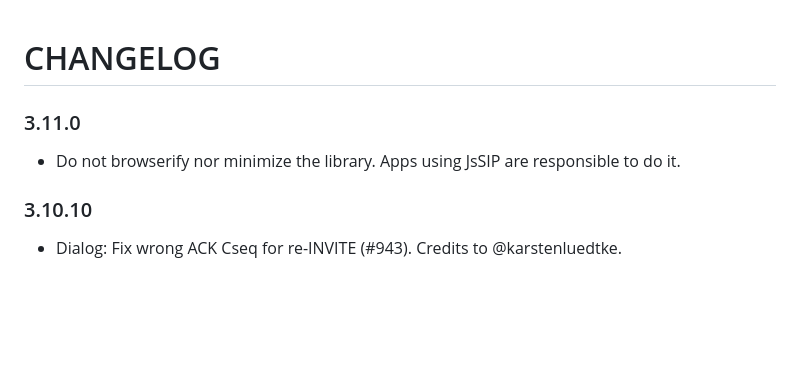
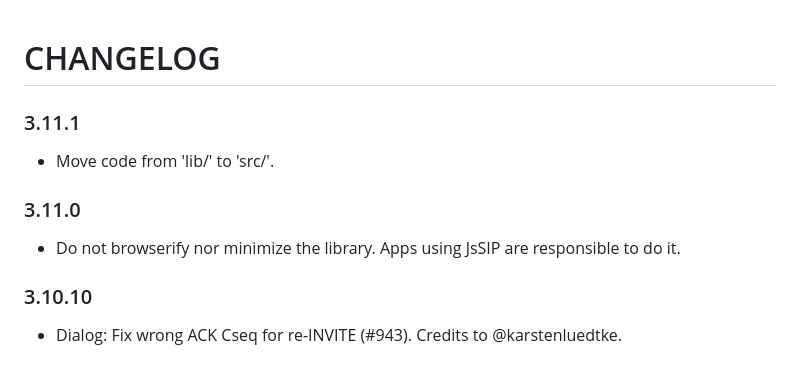
Before and after one commit to versatica/JsSIP, a Markdown page: CHANGELOG.md, the part around the change. GitHub-like rendering; blank space fills up the shorter version.

Commit message:
CHANGELOG

```diff
--- a/CHANGELOG.md
+++ b/CHANGELOG.md
@@ -1,9 +1,15 @@
 CHANGELOG
 =========
+
+### 3.11.1
+
+* Move code from 'lib/' to 'src/'.
+
 
 ### 3.11.0
 
 * Do not browserify nor minimize the library. Apps using JsSIP are responsible to do it.
+
 
 ### 3.10.10
 
```
